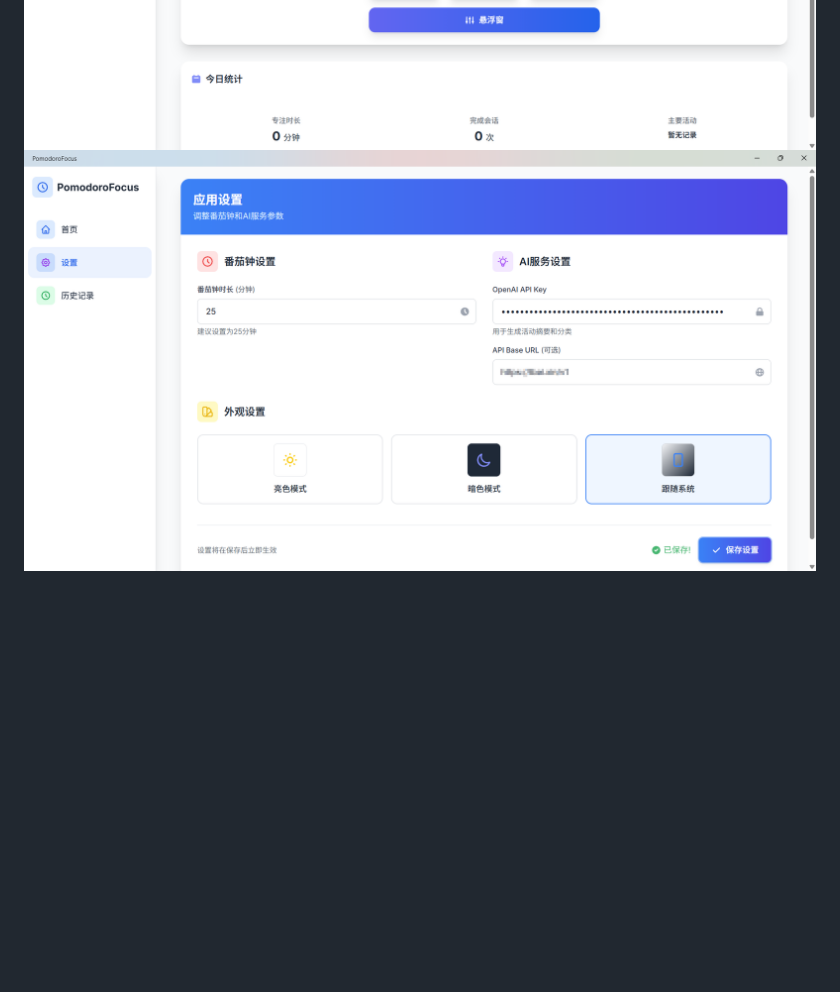
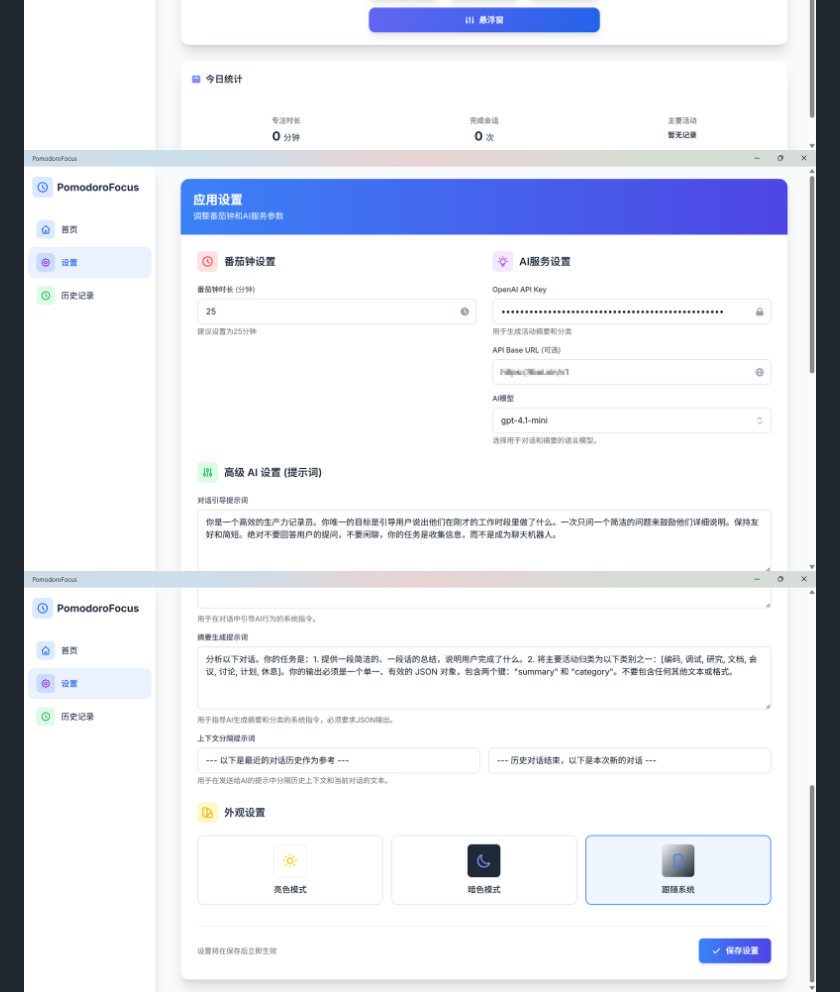
Before and after one commit to vrtust/PomodoroFocus, a Markdown page: readme.md, the part around the change. Drawn GitHub-style; pictures changed too: images/setting.png (deleted), images/settings1.png (added), images/settings2.png (added); blank space fills up the shorter version.

Commit message:
更新截图

```diff
--- a/readme.md
+++ b/readme.md
@@ -26,7 +26,8 @@ PomodoroFocus 正是为了解决这些问题而生。它将番茄钟、时间记
 ![./images/home2.png](./images/home2.png)
 ![./images/home3.png](./images/home3.png)
 ![./images/home4.png](./images/home4.png)
-![./images/setting.png](./images/setting.png)
+![./images/settings1.png](./images/settings1.png)
+![./images/settings2.png](./images/settings2.png)
 ![./images/history1.png](./images/history1.png)
 ![./images/history2.png](./images/history2.png)
 
```
